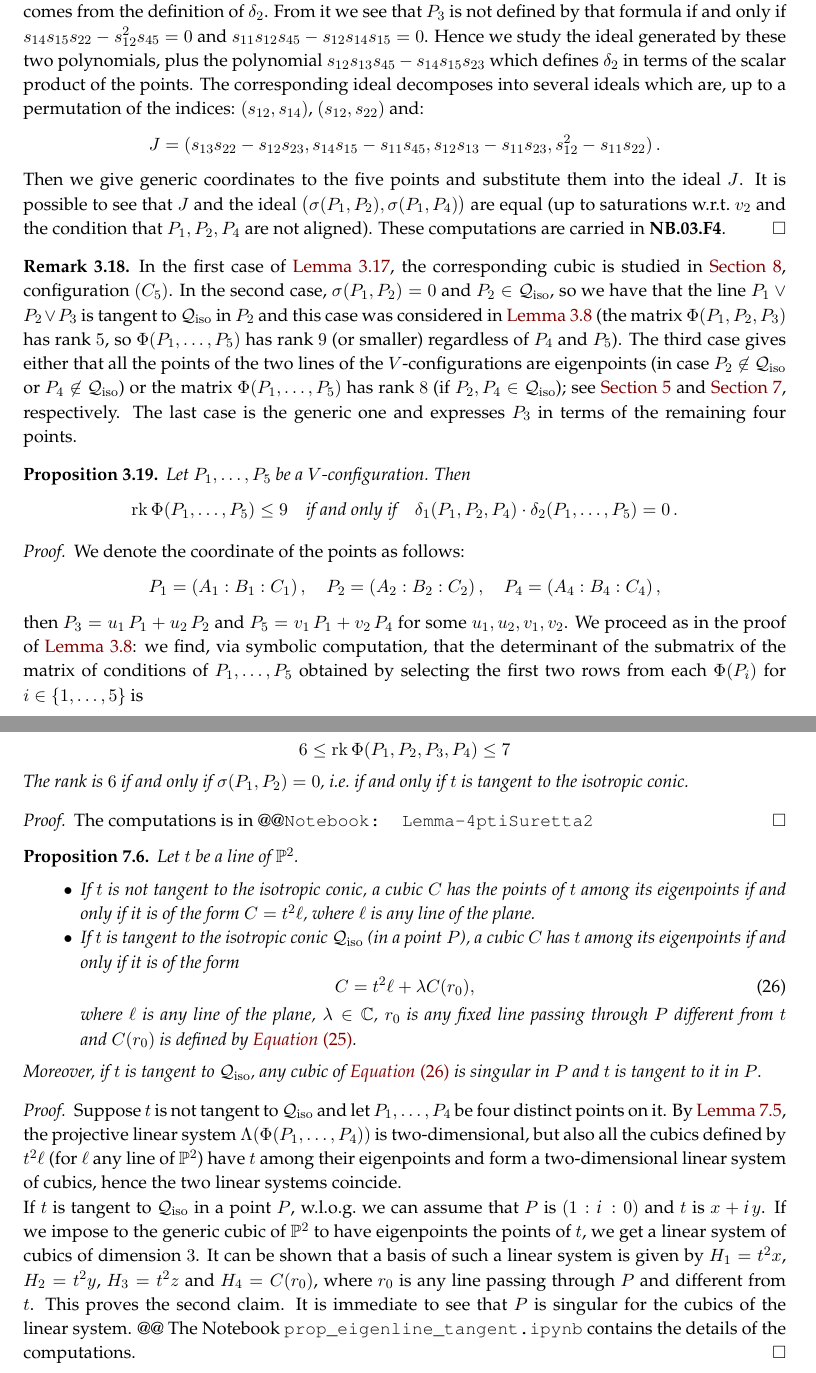
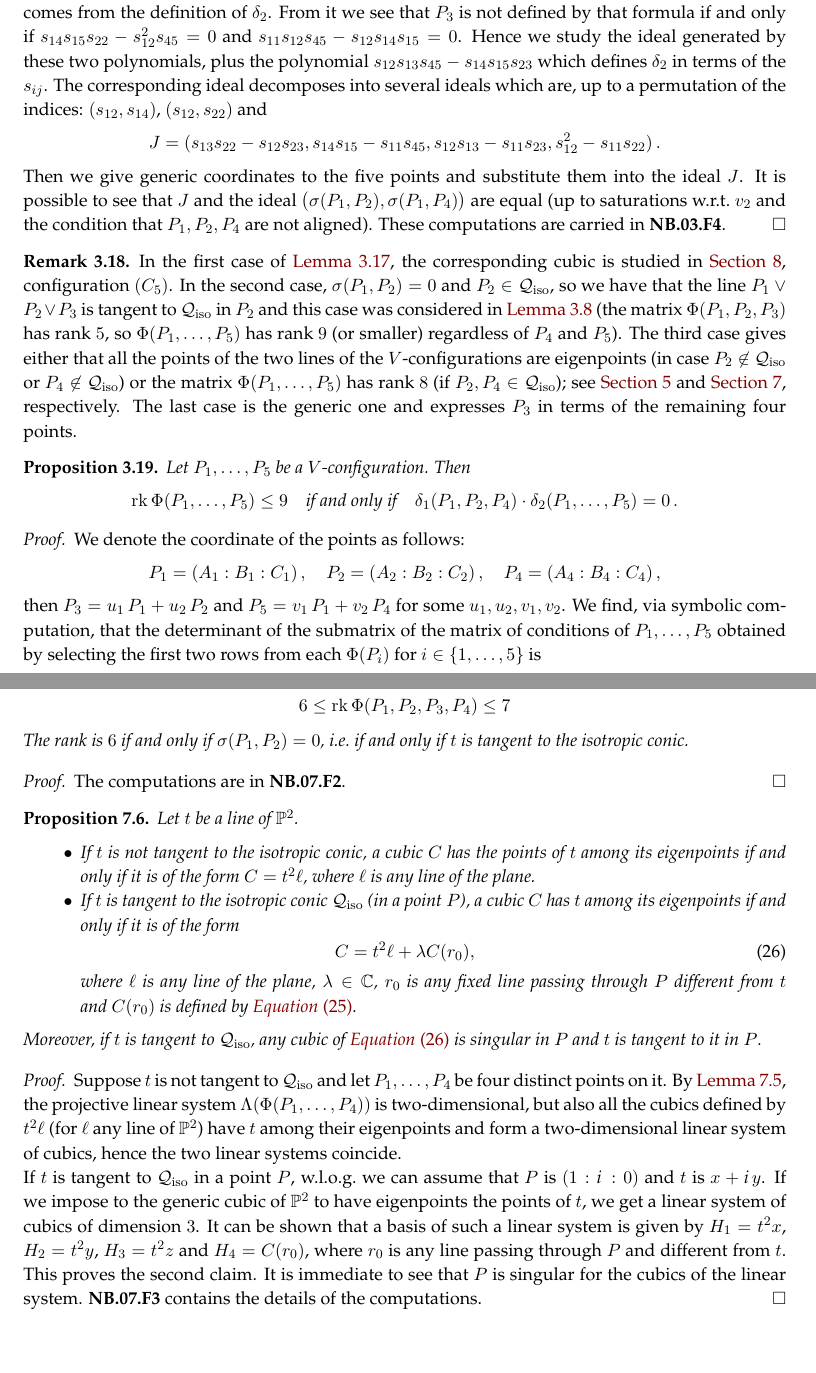
Before and after one commit to MatteoGallet/AlignedEigenpoints, a LaTeX paper (i_magnifici_3.tex): two parts of pages 11 and 26 of 37, joined at a grey line, cut so that both start at the same text, the shorter picture padded with empty space. Compiled offline with pdfLaTeX.

Commit message:
Updates from Overleaf

```diff
--- a/i_magnifici_3.tex
+++ b/i_magnifici_3.tex
@@ -949,9 +949,9 @@ From it we see that $P_3$ is not defined by that formula if and only if
 $s_{14}s_{15}s_{22}-s_{12}^2s_{45}=0$ and $s_{11}s_{12}s_{45}-s_{12}s_{14}s_{15}=0$.
 Hence we study the ideal generated by these two polynomials, plus the
 polynomial $s_{12}s_{13}s_{45}-s_{14}s_{15} s_{23}$ which defines
-$\delta_2$ in terms of the scalar product of the points. The corresponding
+$\delta_2$ in terms of the $s_{ij}$. The corresponding
 ideal decomposes into several ideals which are, up to a permutation of
-the indices: $(s_{12}, s_{14})$, $(s_{12}, s_{22})$ and:
+the indices: $(s_{12}, s_{14})$, $(s_{12}, s_{22})$ and
 %
 \[
   J = (s_{13}s_{22} - s_{12}s_{23}, s_{14}s_{15} - s_{11}s_{45}, s_{12}s_{13} -
@@ -1003,8 +1003,7 @@ We denote the coordinate of the points as follows:
 \]
 %
 then $P_3 = u_1 \, P_1 + u_2 \, P_2$ and $P_5 = v_1 \, P_1 + v_2 \, P_4$ for some $u_1, u_2, v_1, v_2$.
-We proceed as in
-the proof of \Cref{proposition:three_distinct_ranks}: we find, via symbolic computation, that the determinant of
+We find, via symbolic computation, that the determinant of
 the submatrix of the matrix of conditions of $P_1, \dotsc, P_5$ obtained by selecting the first two rows from each $\Phi(P_i)$ for $i \in \{1, \dotsc, 5\}$ is
 %
 \begin{gather}
@@ -2422,7 +2418,7 @@ and only if $t$ is tangent to the isotropic conic.
 \end{lemma}
 \begin{proof}
 %%% +file: fourCollinearPoints.sage
-The computations is in @@\texttt{Notebook: Lemma-4ptiSuretta2}
+The computations are in \nb{07}{F2}.
 \end{proof}
 
 
@@ -2466,8 +2462,7 @@ $P$ is $(1: \iii: 0)$ and $t$ is $x+\iii y$. If we impose to the generic
 cubic of $\mathbb{P}^2$ to have eigenpoints the points of $t$, we get a linear
 system of cubics of dimension $3$. It can be shown that a basis of such a linear system is given by $H_1 = t^2x$, $H_2 = t^2y$, $H_3 = t^2z$ and
 $H_4 = C(r_0)$, where $r_0$ is any line passing through $P$ and different from $t$. This proves the
-second claim. It is immediate to see that $P$ is singular for the cubics of the linear system. @@ The Notebook
-\verb+prop_eigenline_tangent.ipynb+  contains the details of the computations.
+second claim. It is immediate to see that $P$ is singular for the cubics of the linear system. \nb{07}{F3} contains the details of the computations.
 \end{proof}
 %
 \begin{prop}
```
Also changed, not shown: i_magnifici_3.tex (25 more changed lines).
